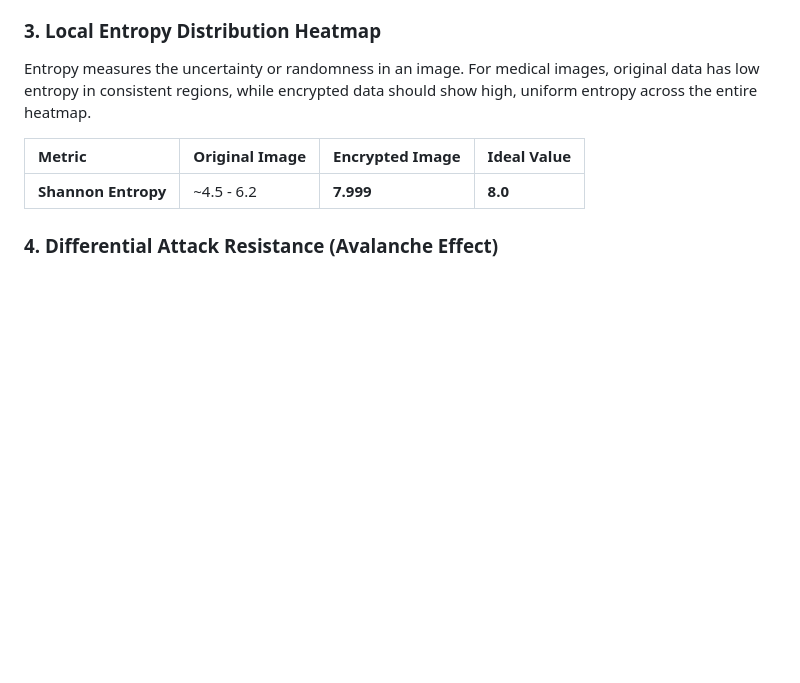
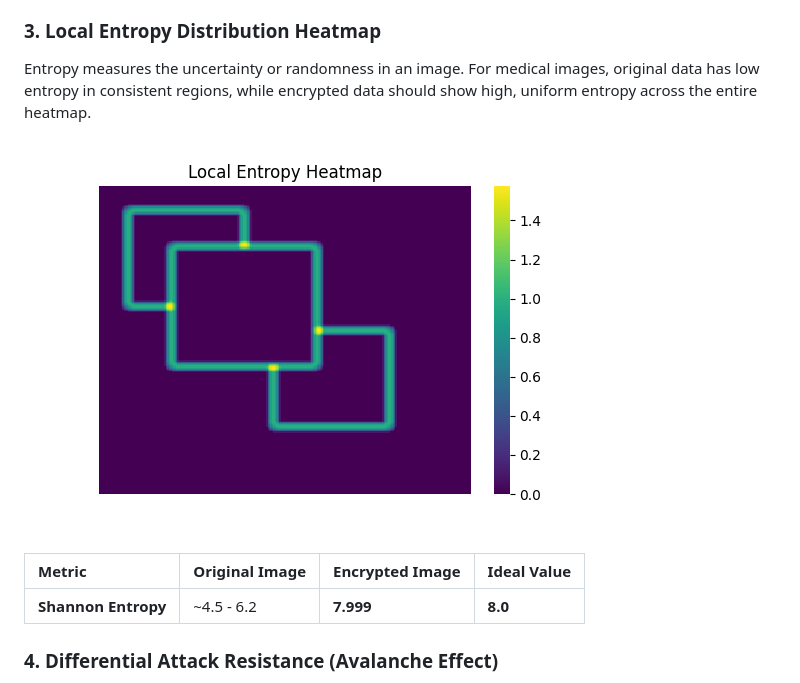
Before and after one commit to faaiyaazzzz/secure-healthcare-hybrid-encryption, a Markdown page: README.md, the part around the change printed below. Rendered like a GitHub page; pictures changed too: docs/assets/entropy_heatmap.png (added); blank space fills up the shorter version.

Commit message:
docs: Add actual histogram and entropy heatmap images to README

```diff
--- a/README.md
+++ b/README.md
@@ -191,6 +173,8 @@ xychart-beta
 
 ### **3. Local Entropy Distribution Heatmap**
 Entropy measures the uncertainty or randomness in an image. For medical images, original data has low entropy in consistent regions, while encrypted data should show high, uniform entropy across the entire heatmap.
+
+![Entropy Heatmap](docs/assets/entropy_heatmap.png)
 
 | Metric | Original Image | Encrypted Image | Ideal Value |
 | :--- | :--- | :--- | :--- |
```
Also changed, not shown: other parts of README.md (+3 -21 lines), docs/assets/decrypted_histogram.png (added), docs/assets/encrypted_histogram.png (added), docs/assets/original_histogram.png (added), 1 other file.
